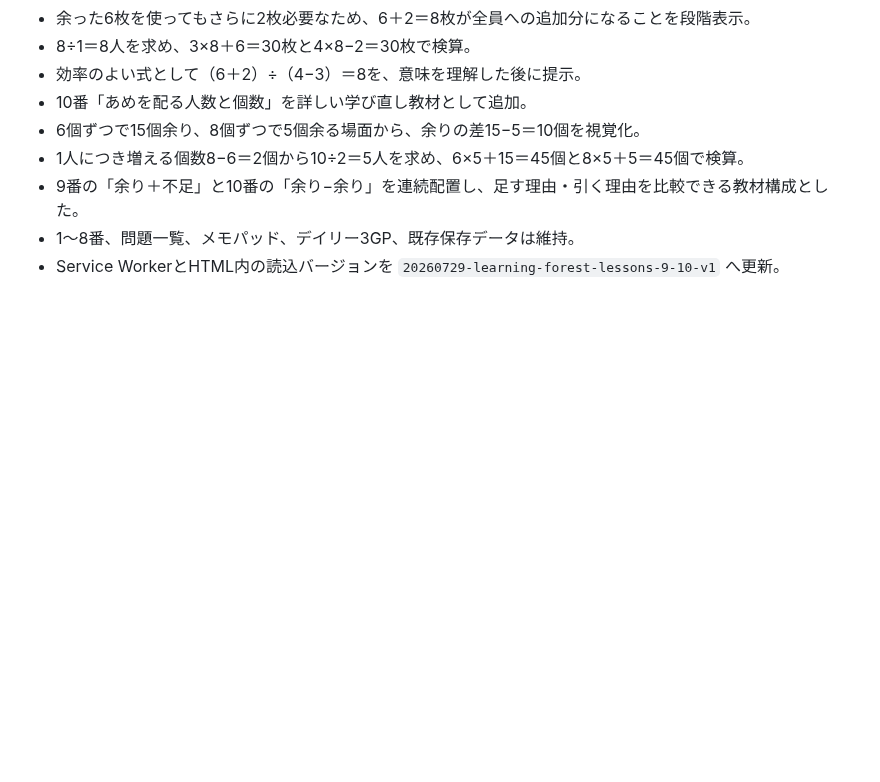
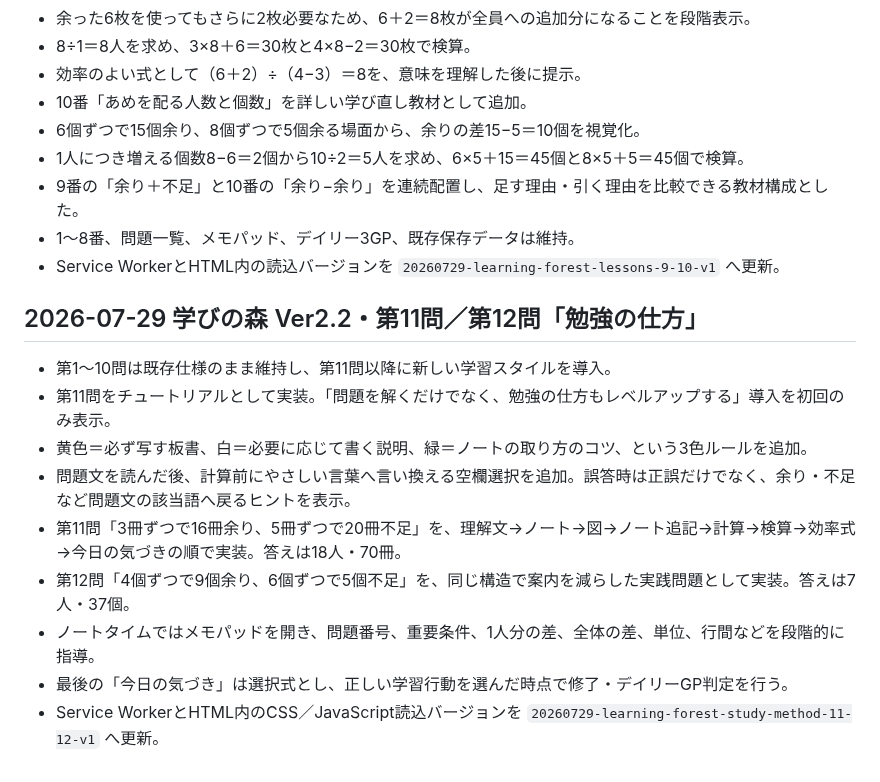
Before and after one commit to sumida-passion/summer-guild, a Markdown page: docs/development-log.md, the part around the change. GitHub-like rendering; blank space fills up the shorter version.

```diff
--- a/docs/development-log.md
+++ b/docs/development-log.md
@@ -472,3 +472,16 @@
 - 9番の「余り＋不足」と10番の「余り−余り」を連続配置し、足す理由・引く理由を比較できる教材構成とした。
 - 1〜8番、問題一覧、メモパッド、デイリー3GP、既存保存データは維持。
 - Service WorkerとHTML内の読込バージョンを `20260729-learning-forest-lessons-9-10-v1` へ更新。
+
+
+## 2026-07-29 学びの森 Ver2.2・第11問／第12問「勉強の仕方」
+
+- 第1〜10問は既存仕様のまま維持し、第11問以降に新しい学習スタイルを導入。
+- 第11問をチュートリアルとして実装。「問題を解くだけでなく、勉強の仕方もレベルアップする」導入を初回のみ表示。
+- 黄色＝必ず写す板書、白＝必要に応じて書く説明、緑＝ノートの取り方のコツ、という3色ルールを追加。
+- 問題文を読んだ後、計算前にやさしい言葉へ言い換える空欄選択を追加。誤答時は正誤だけでなく、余り・不足など問題文の該当語へ戻るヒントを表示。
+- 第11問「3冊ずつで16冊余り、5冊ずつで20冊不足」を、理解文→ノート→図→ノート追記→計算→検算→効率式→今日の気づきの順で実装。答えは18人・70冊。
+- 第12問「4個ずつで9個余り、6個ずつで5個不足」を、同じ構造で案内を減らした実践問題として実装。答えは7人・37個。
+- ノートタイムではメモパッドを開き、問題番号、重要条件、1人分の差、全体の差、単位、行間などを段階的に指導。
+- 最後の「今日の気づき」は選択式とし、正しい学習行動を選んだ時点で修了・デイリーGP判定を行う。
+- Service WorkerとHTML内のCSS／JavaScript読込バージョンを `20260729-learning-forest-study-method-11-12-v1` へ更新。
```
